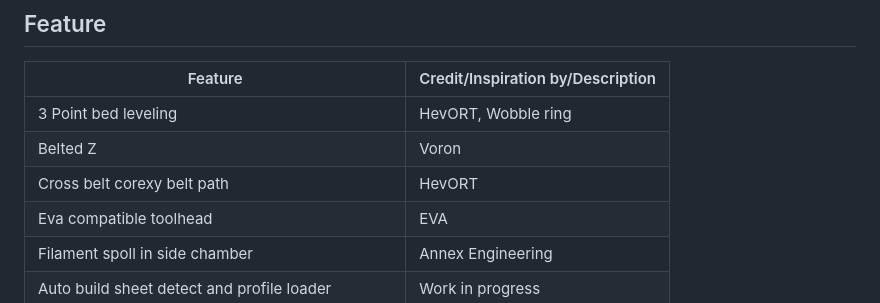
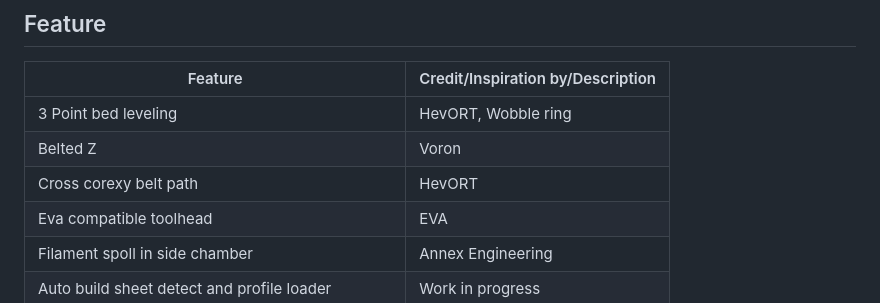
Before and after one commit to SnakeOilXY/SnakeOil-XY, a Markdown page: README.md, the part around the change. Drawn GitHub-style.

```diff
--- a/README.md
+++ b/README.md
@@ -38,7 +38,7 @@ or [![](https://img.shields.io/discord/851371040566673428?label=discord&logo=dis
 | ------------------------------------------------- | --------------------------------- |
 | 3 Point bed leveling                              | HevORT, Wobble ring               |
 | Belted Z                                          | Voron                             |
-| Cross belt corexy belt path                       | HevORT                            |
+| Cross corexy belt path                            | HevORT                            |
 | Eva compatible toolhead                           | EVA                               |
 | Filament spoll in side chamber                    | Annex Engineering                 |
 | Auto build sheet detect and profile loader        | Work in progress                  |
```
Also changed, not shown: Doc/Manual/bed.md (+2 -2 lines), Doc/img/193x194-bed.png.
